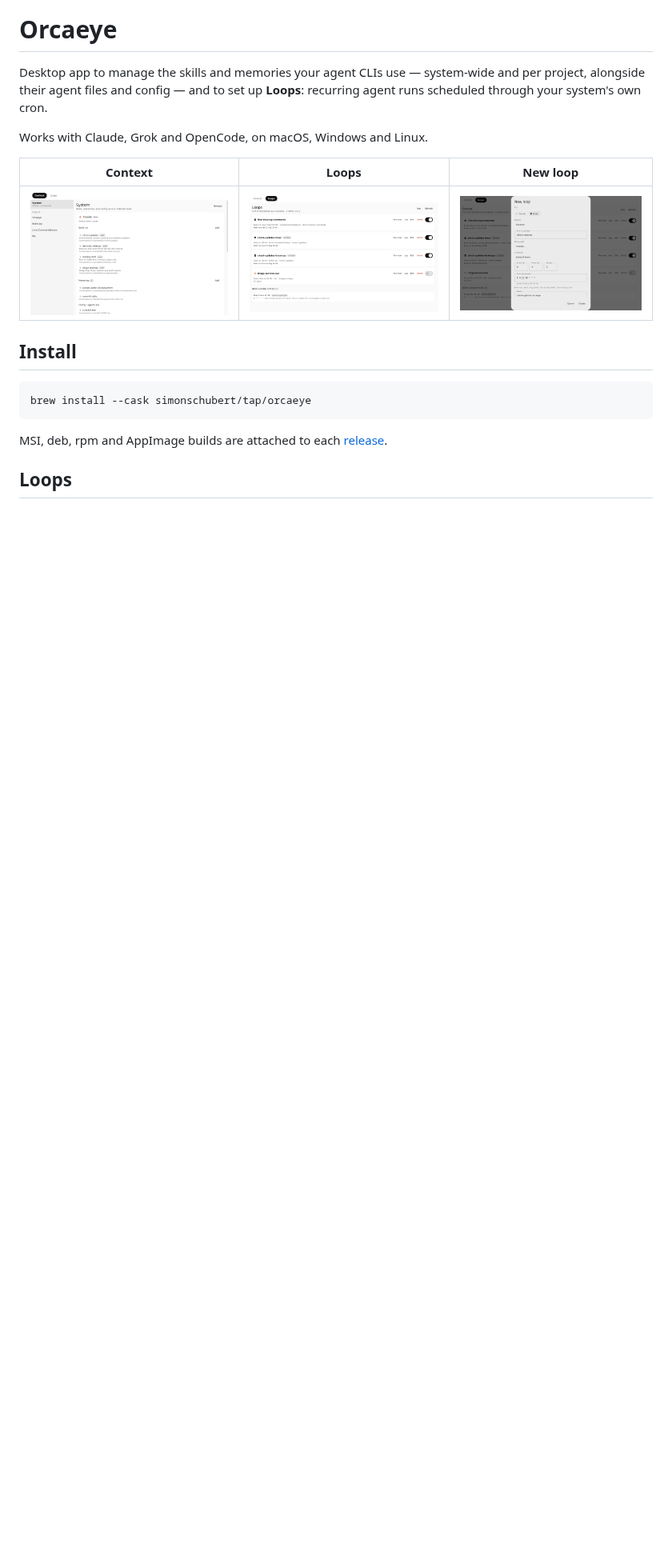
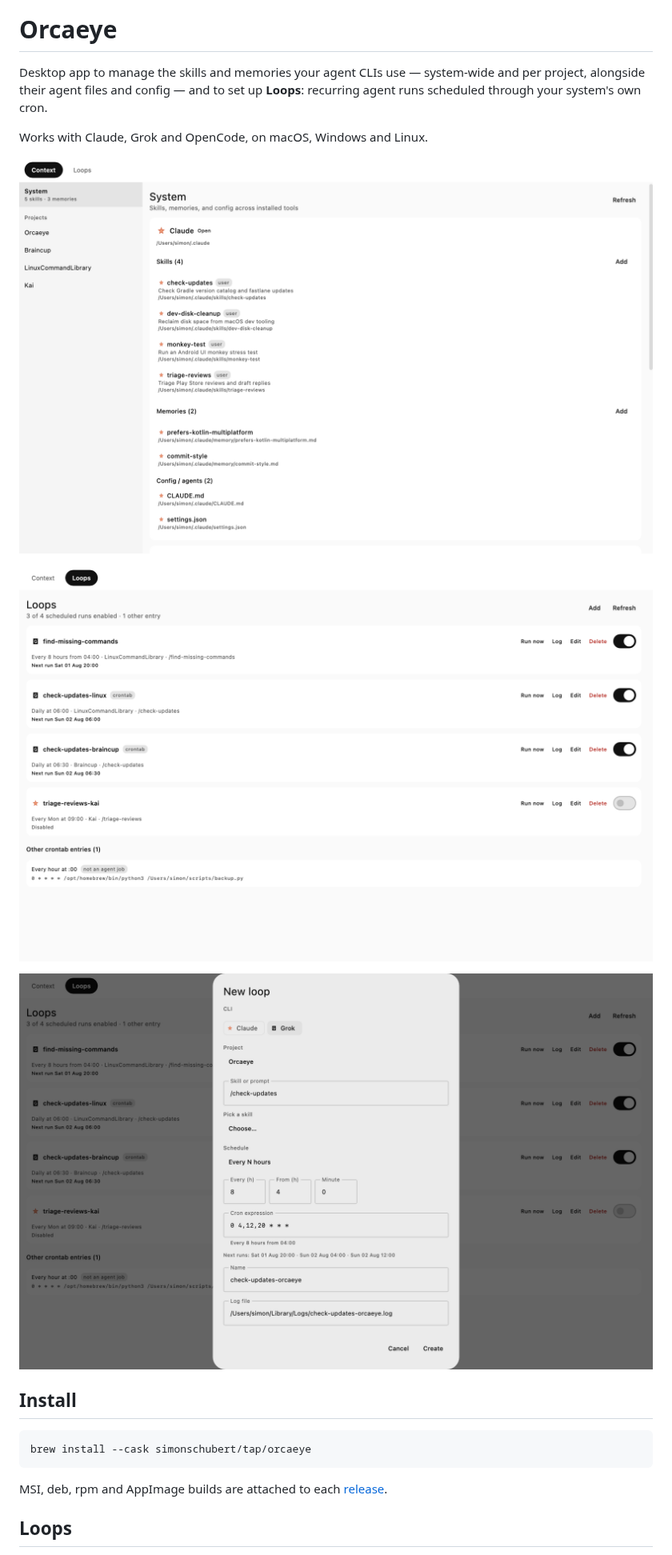
Before and after one commit to SimonSchubert/Orcaeye, a Markdown page: README.md, the part around the change. Shown at 80% size. GitHub-like rendering; pictures changed too: media/screen_01_context.png, media/screen_02_loops.png, media/screen_03_loop_editor.png; blank space fills up the shorter version.

```diff
--- a/README.md
+++ b/README.md
@@ -8,9 +8,11 @@ recurring agent runs scheduled through your system's own cron.
 
 Works with Claude, Grok and OpenCode, on macOS, Windows and Linux.
 
-| Context | Loops | New loop |
-| --- | --- | --- |
-| ![Context](media/screen_01_context.png) | ![Loops](media/screen_02_loops.png) | ![New loop](media/screen_03_loop_editor.png) |
+![Context](media/screen_01_context.png)
+
+![Loops](media/screen_02_loops.png)
+
+![New loop](media/screen_03_loop_editor.png)
 
 ## Install
 
```
Also changed, not shown: media/screen_01_context_dark.png, media/screen_02_loops_dark.png, 3 other files.
